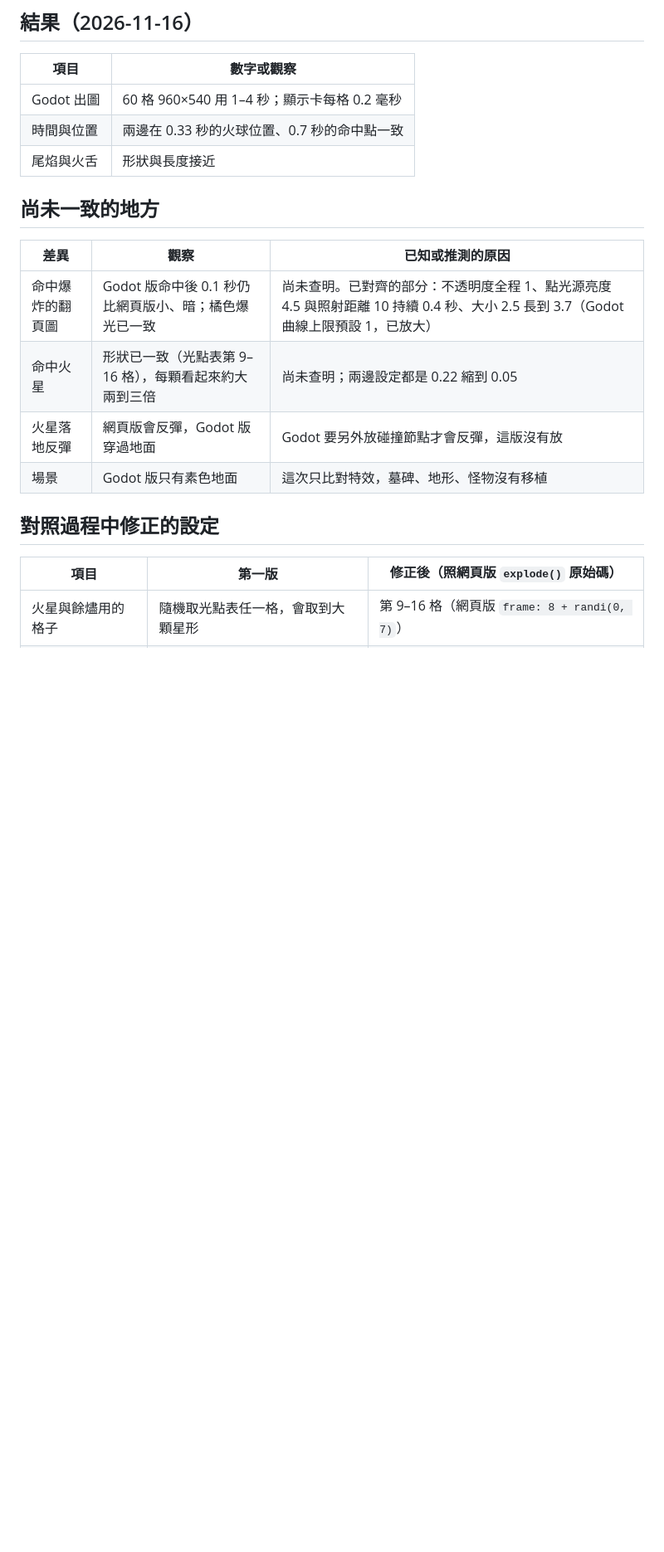
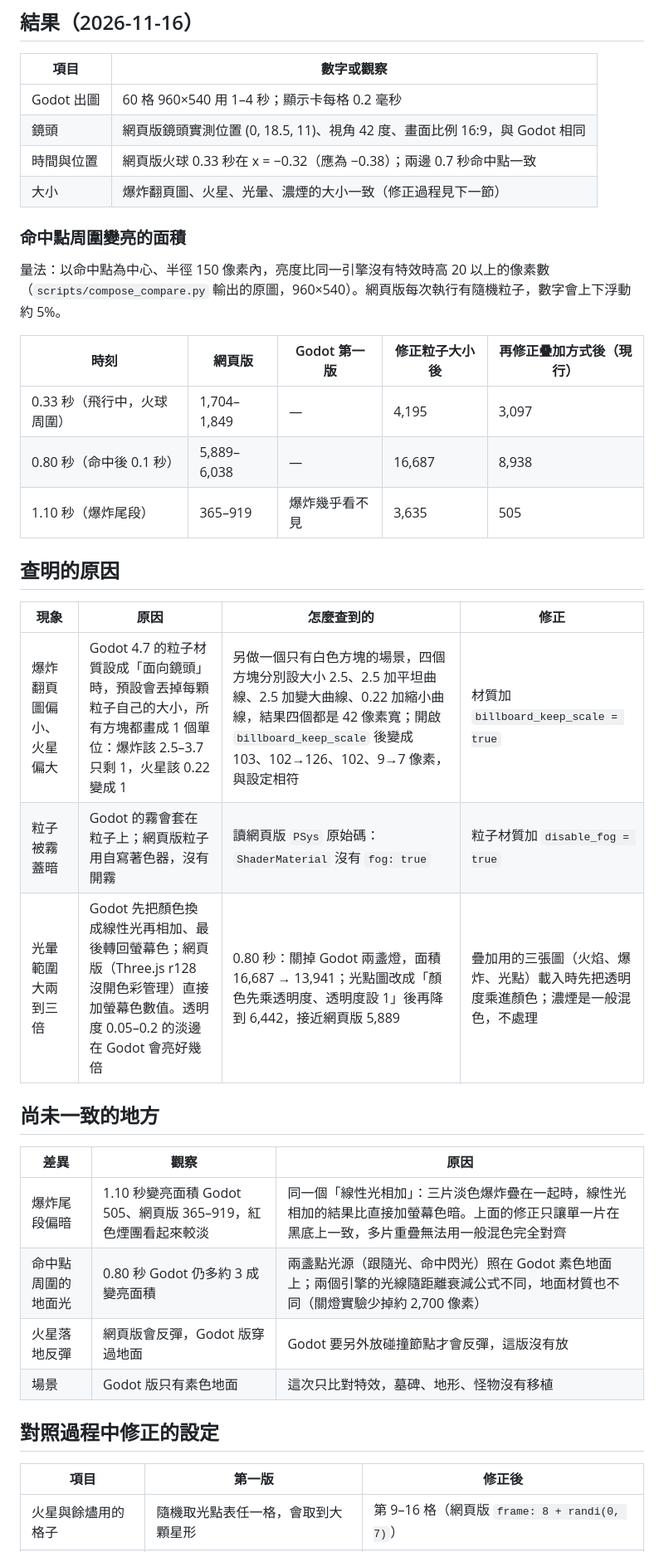
Before and after one commit to Lee-unhn/ember-graveyard, a Markdown page: docs/GODOT.md, the part around one of its changes. Shown at 83% size. GitHub-like rendering; blank space fills up the shorter version.

```diff
--- a/docs/GODOT.md
+++ b/docs/GODOT.md
@@ -35,21 +35,40 @@
 | 項目 | 數字或觀察 |
 |---|---|
 | Godot 出圖 | 60 格 960×540 用 1–4 秒；顯示卡每格 0.2 毫秒 |
-| 時間與位置 | 兩邊在 0.33 秒的火球位置、0.7 秒的命中點一致 |
-| 尾焰與火舌 | 形狀與長度接近 |
+| 鏡頭 | 網頁版鏡頭實測位置 (0, 18.5, 11)、視角 42 度、畫面比例 16:9，與 Godot 相同 |
+| 時間與位置 | 網頁版火球 0.33 秒在 x = −0.32（應為 −0.38）；兩邊 0.7 秒命中點一致 |
+| 大小 | 爆炸翻頁圖、火星、光暈、濃煙的大小一致（修正過程見下一節） |
+
+### 命中點周圍變亮的面積
+
+量法：以命中點為中心、半徑 150 像素內，亮度比同一引擎沒有特效時高 20 以上的像素數（`scripts/compose_compare.py` 輸出的原圖，960×540）。網頁版每次執行有隨機粒子，數字會上下浮動約 5%。
+
+| 時刻 | 網頁版 | Godot 第一版 | 修正粒子大小後 | 再修正疊加方式後（現行） |
+|---|---|---|---|---|
+| 0.33 秒（飛行中，火球周圍） | 1,704–1,849 | — | 4,195 | 3,097 |
+| 0.80 秒（命中後 0.1 秒） | 5,889–6,038 | — | 16,687 | 8,938 |
+| 1.10 秒（爆炸尾段） | 365–919 | 爆炸幾乎看不見 | 3,635 | 505 |
+
+## 查明的原因
+
+| 現象 | 原因 | 怎麼查到的 | 修正 |
+|---|---|---|---|
+| 爆炸翻頁圖偏小、火星偏大 | Godot 4.7 的粒子材質設成「面向鏡頭」時，預設會丟掉每顆粒子自己的大小，所有方塊都畫成 1 個單位：爆炸該 2.5–3.7 只剩 1，火星該 0.22 變成 1 | 另做一個只有白色方塊的場景，四個方塊分別設大小 2.5、2.5 加平坦曲線、2.5 加變大曲線、0.22 加縮小曲線，結果四個都是 42 像素寬；開啟 `billboard_keep_scale` 後變成 103、102→126、102、9→7 像素，與設定相符 | 材質加 `billboard_keep_scale = true` |
+| 粒子被霧蓋暗 | Godot 的霧會套在粒子上；網頁版粒子用自寫著色器，沒有開霧 | 讀網頁版 `PSys` 原始碼：`ShaderMaterial` 沒有 `fog: true` | 粒子材質加 `disable_fog = true` |
+| 光暈範圍大兩到三倍 | Godot 先把顏色換成線性光再相加、最後轉回螢幕色；網頁版（Three.js r128 沒開色彩管理）直接加螢幕色數值。透明度 0.05–0.2 的淡邊在 Godot 會亮好幾倍 | 0.80 秒：關掉 Godot 兩盞燈，面積 16,687 → 13,941；光點圖改成「顏色先乘透明度、透明度設 1」後再降到 6,442，接近網頁版 5,889 | 疊加用的三張圖（火焰、爆炸、光點）載入時先把透明度乘進顏色；濃煙是一般混色，不處理 |
 
 ## 尚未一致的地方
 
-| 差異 | 觀察 | 已知或推測的原因 |
+| 差異 | 觀察 | 原因 |
 |---|---|---|
-| 命中爆炸的翻頁圖 | Godot 版命中後 0.1 秒仍比網頁版小、暗；橘色爆光已一致 | 尚未查明。已對齊的部分：不透明度全程 1、點光源亮度 4.5 與照射距離 10 持續 0.4 秒、大小 2.5 長到 3.7（Godot 曲線上限預設 1，已放大） |
-| 命中火星 | 形狀已一致（光點表第 9–16 格），每顆看起來約大兩到三倍 | 尚未查明；兩邊設定都是 0.22 縮到 0.05 |
+| 爆炸尾段偏暗 | 1.10 秒變亮面積 Godot 505、網頁版 365–919，紅色煙團看起來較淡 | 同一個「線性光相加」：三片淡色爆炸疊在一起時，線性光相加的結果比直接加螢幕色暗。上面的修正只讓單一片在黑底上一致，多片重疊無法用一般混色完全對齊 |
+| 命中點周圍的地面光 | 0.80 秒 Godot 仍多約 3 成變亮面積 | 兩盞點光源（跟隨光、命中閃光）照在 Godot 素色地面上；兩個引擎的光線隨距離衰減公式不同，地面材質也不同（關燈實驗少掉約 2,700 像素） |
 | 火星落地反彈 | 網頁版會反彈，Godot 版穿過地面 | Godot 要另外放碰撞節點才會反彈，這版沒有放 |
 | 場景 | Godot 版只有素色地面 | 這次只比對特效，墓碑、地形、怪物沒有移植 |
 
 ## 對照過程中修正的設定
 
-| 項目 | 第一版 | 修正後（照網頁版 `explode()` 原始碼） |
+| 項目 | 第一版 | 修正後 |
 |---|---|---|
 | 火星與餘燼用的格子 | 隨機取光點表任一格，會取到大顆星形 | 第 9–16 格（網頁版 `frame: 8 + randi(0, 7)`） |
 | 火星方向 | 往四面八方 | 偏向上方（網頁版把方向的垂直分量取絕對值） |
```
Also changed, not shown: other parts of docs/GODOT.md (+5 -0 lines), README.md (+5 -5 lines), docs/DEVLOG.md (+3 -0 lines), docs/media/godot-vs-web.jpg, 7 other files.
